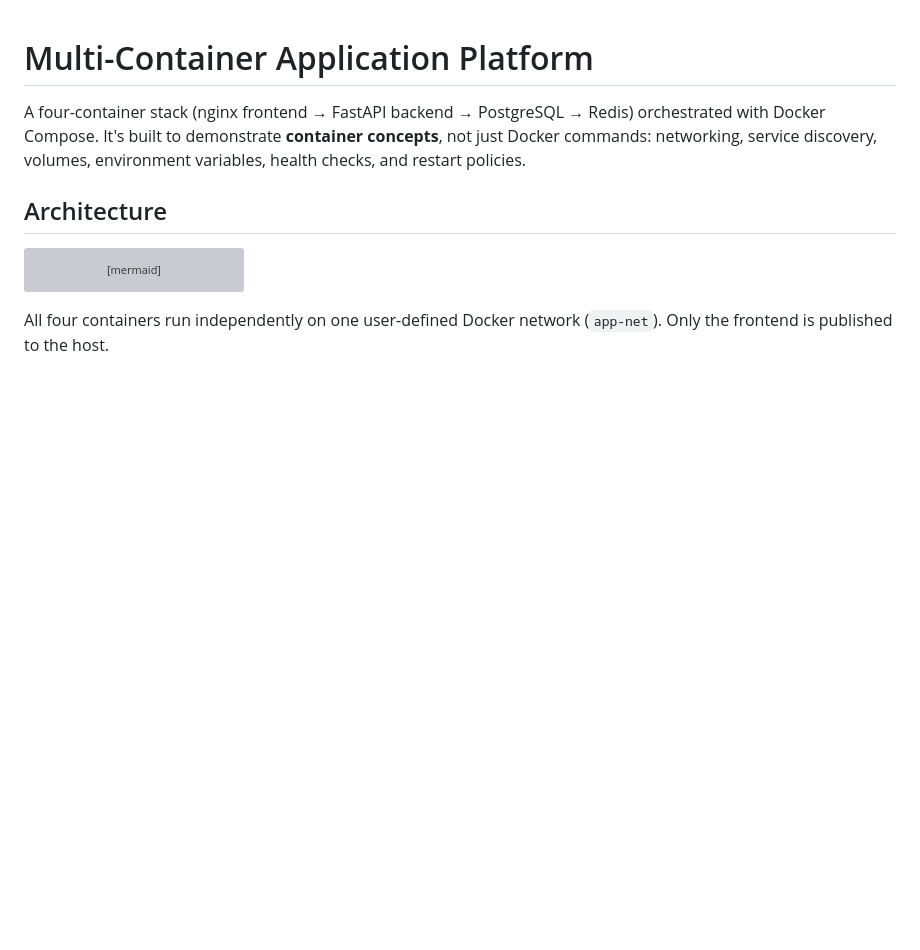
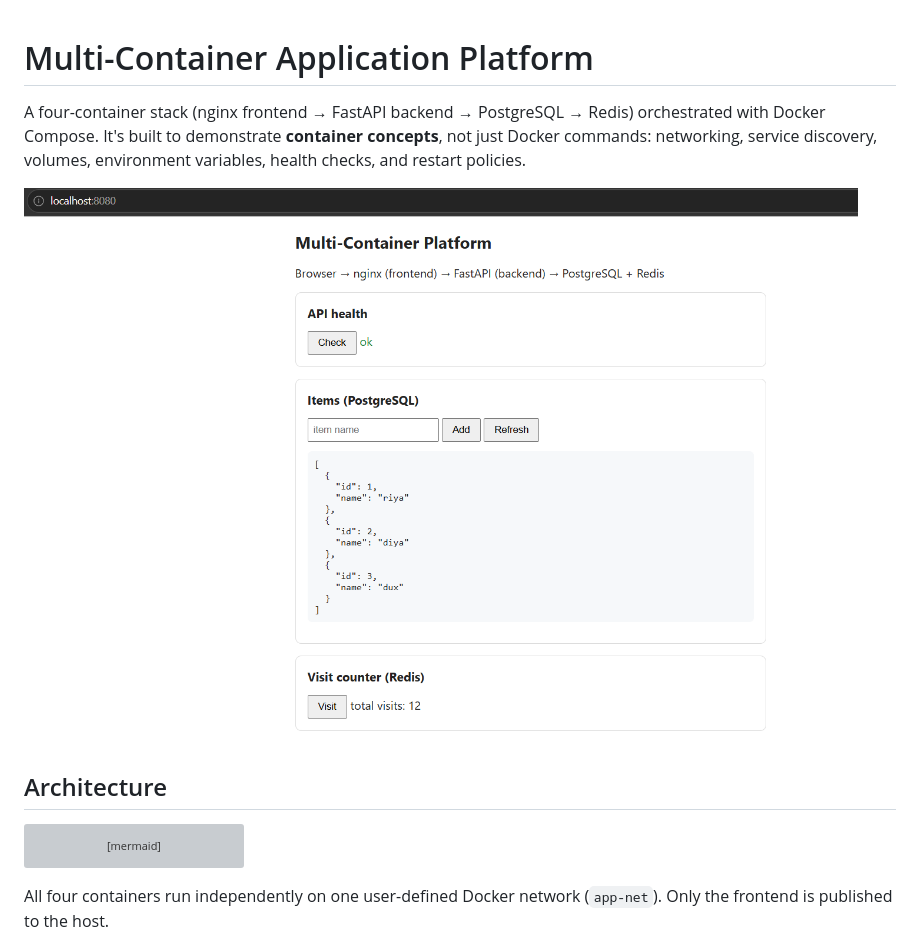
Before and after one commit to ptlriya0013-cloud/multi-container-platform, a Markdown page: README.md, the part around the change. Drawn GitHub-style; pictures changed too: docs/screenshot.png (added); blank space fills up the shorter version; grey boxes are pictures that could not be loaded.

Commit message:
docs: add screenshot of the running app

```diff
--- a/README.md
+++ b/README.md
@@ -1,6 +1,8 @@
 # Multi-Container Application Platform
 
 A four-container stack (nginx frontend → FastAPI backend → PostgreSQL → Redis) orchestrated with Docker Compose. It's built to demonstrate **container concepts**, not just Docker commands: networking, service discovery, volumes, environment variables, health checks, and restart policies.
+
+![Running app](docs/screenshot.png)
 
 ## Architecture
 
```
